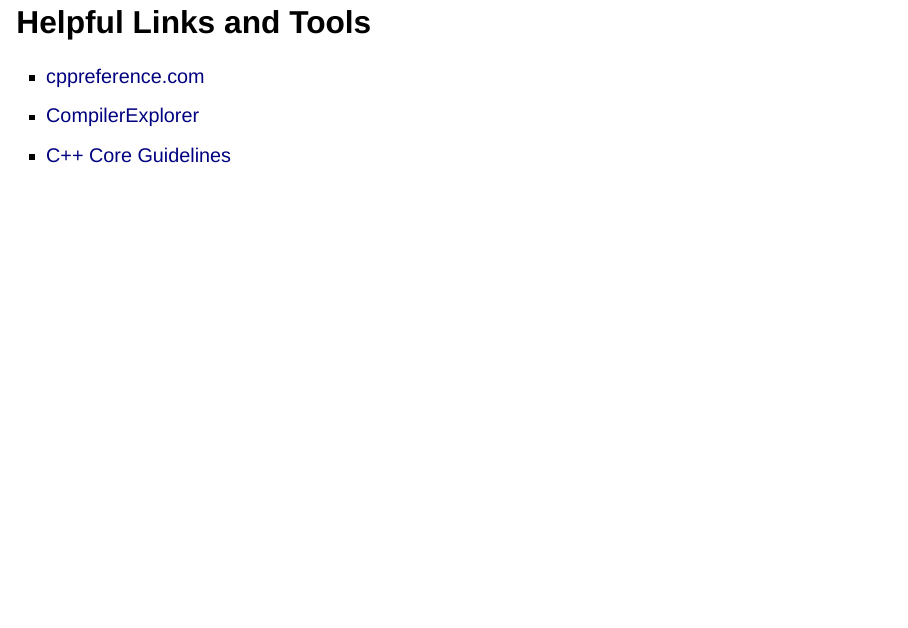
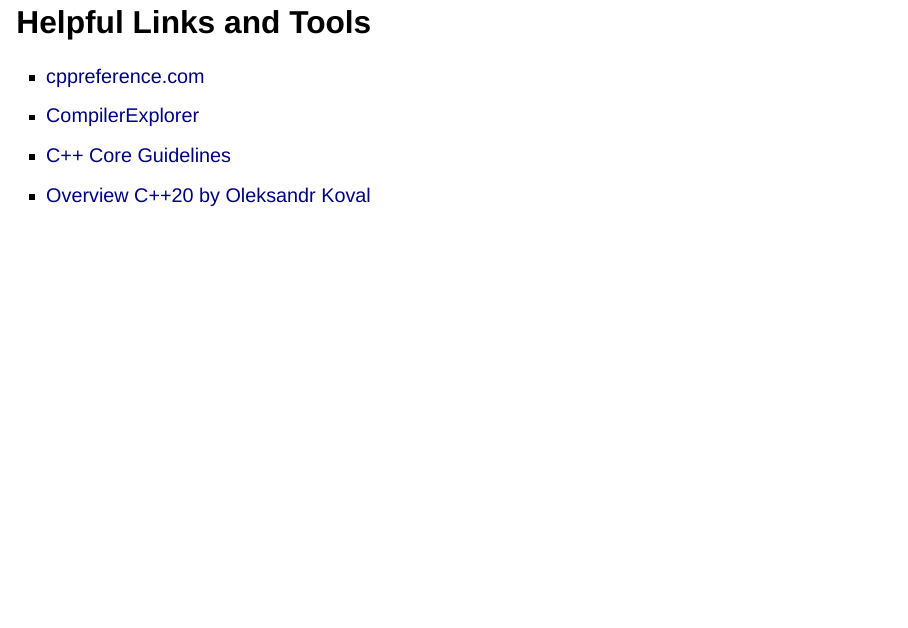
Before and after one commit to BerndDoser/workshop-cpp20, a Quarto document (index.qmd): page 10 of 44. Rendered offline with R 4.5, knitr and Pandoc in place of Quarto, with nearby package versions; drawn as Slidy slides in place of the format the file asks for.

Commit message:
Add link to Oleksandr Koval

```diff
--- a/index.qmd
+++ b/index.qmd
@@ -119,6 +119,7 @@
 - [cppreference.com](https://cppreference.com)
 - [CompilerExplorer](https://gcc.godbolt.org)
 - [C++ Core Guidelines](https://isocpp.github.io/CppCoreGuidelines/CppCoreGuidelines)
+- [Overview C++20 by Oleksandr Koval](https://oleksandrkvl.github.io/2021/04/02/cpp-20-overview.html)
 
 ![](images/compiler_explorer.png)
 :::
```
Also changed, not shown: index.html.
